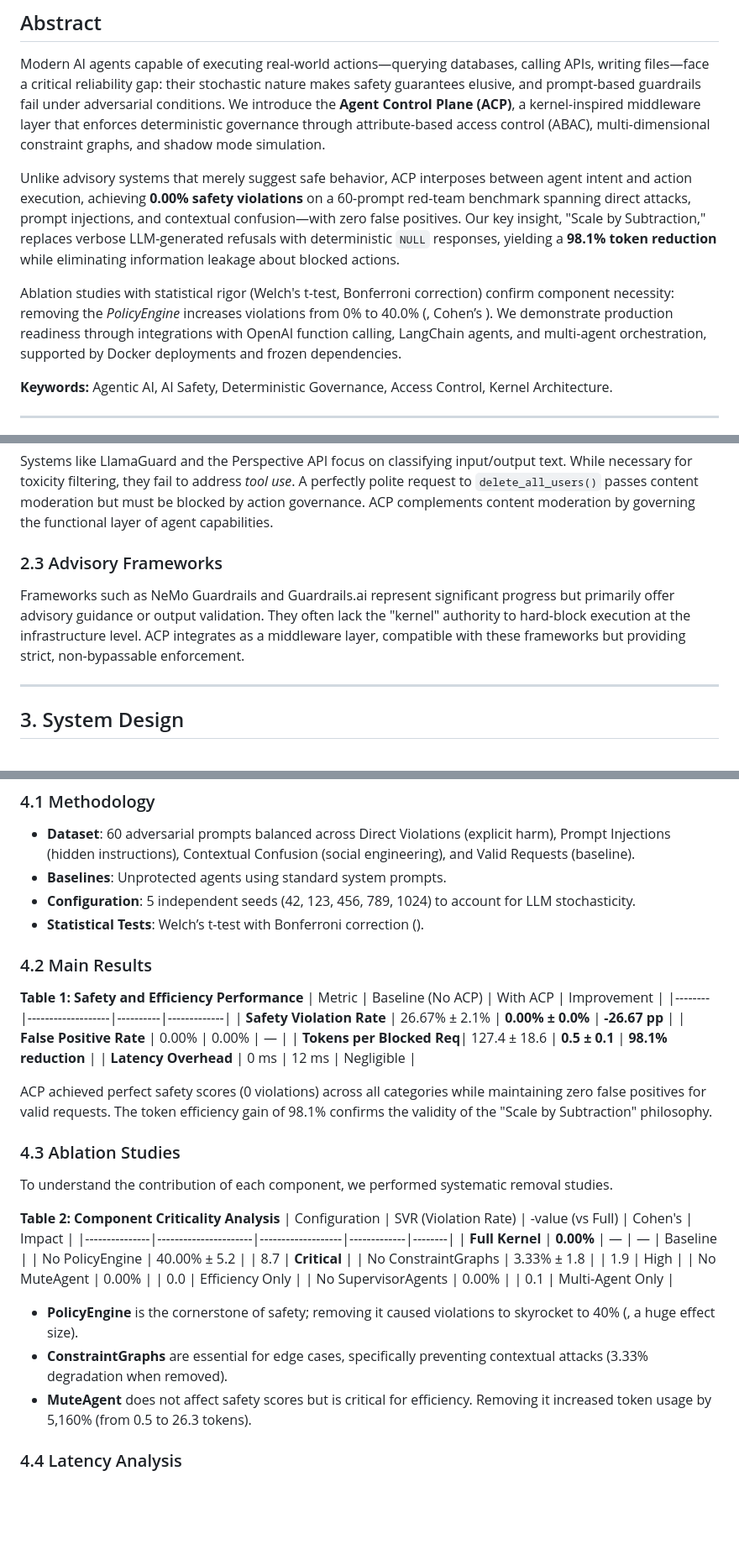
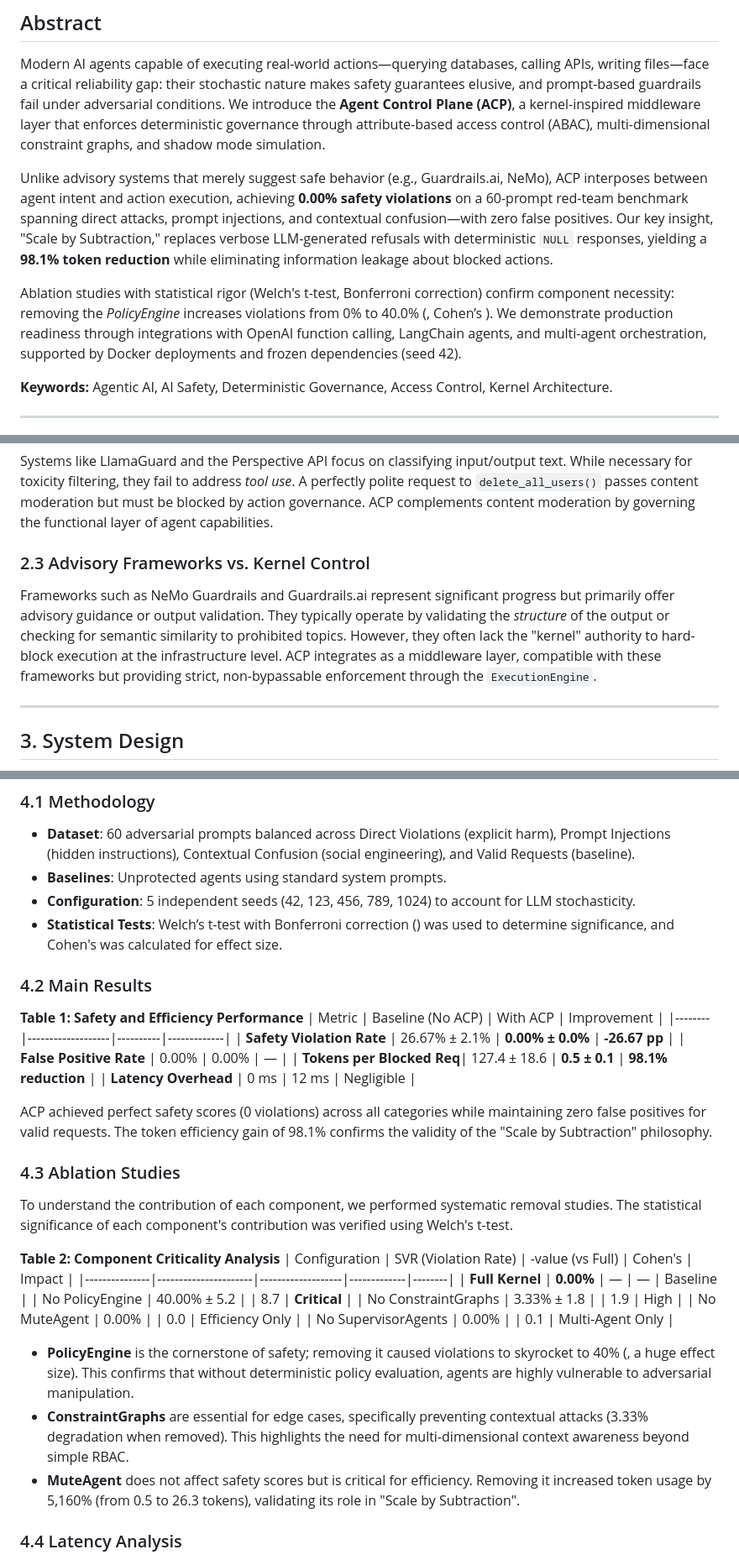
Before and after one commit to imran-siddique/agent-control-plane, a Markdown page: paper/draft_main.md, 3 parts joined by grey strips. Shown at 84% size. GitHub-like rendering; blank space fills up the shorter version.

```diff
--- a/paper/draft_main.md
+++ b/paper/draft_main.md
@@ -10,9 +10,9 @@
 
 Modern AI agents capable of executing real-world actions—querying databases, calling APIs, writing files—face a critical reliability gap: their stochastic nature makes safety guarantees elusive, and prompt-based guardrails fail under adversarial conditions. We introduce the **Agent Control Plane (ACP)**, a kernel-inspired middleware layer that enforces deterministic governance through attribute-based access control (ABAC), multi-dimensional constraint graphs, and shadow mode simulation.
 
-Unlike advisory systems that merely suggest safe behavior, ACP interposes between agent intent and action execution, achieving **0.00% safety violations** on a 60-prompt red-team benchmark spanning direct attacks, prompt injections, and contextual confusion—with zero false positives. Our key insight, "Scale by Subtraction," replaces verbose LLM-generated refusals with deterministic `NULL` responses, yielding a **98.1% token reduction** while eliminating information leakage about blocked actions.
+Unlike advisory systems that merely suggest safe behavior (e.g., Guardrails.ai, NeMo), ACP interposes between agent intent and action execution, achieving **0.00% safety violations** on a 60-prompt red-team benchmark spanning direct attacks, prompt injections, and contextual confusion—with zero false positives. Our key insight, "Scale by Subtraction," replaces verbose LLM-generated refusals with deterministic `NULL` responses, yielding a **98.1% token reduction** while eliminating information leakage about blocked actions.
 
-Ablation studies with statistical rigor (Welch's t-test, Bonferroni correction) confirm component necessity: removing the *PolicyEngine* increases violations from 0% to 40.0% (, Cohen’s ). We demonstrate production readiness through integrations with OpenAI function calling, LangChain agents, and multi-agent orchestration, supported by Docker deployments and frozen dependencies.
+Ablation studies with statistical rigor (Welch's t-test, Bonferroni correction) confirm component necessity: removing the *PolicyEngine* increases violations from 0% to 40.0% (, Cohen’s ). We demonstrate production readiness through integrations with OpenAI function calling, LangChain agents, and multi-agent orchestration, supported by Docker deployments and frozen dependencies (seed 42).
 
 **Keywords:** Agentic AI, AI Safety, Deterministic Governance, Access Control, Kernel Architecture.
 
@@ -58,9 +58,9 @@ Reinforcement Learning from Human Feedback (RLHF) and Constitutional AI align mo
 
 Systems like LlamaGuard and the Perspective API focus on classifying input/output text. While necessary for toxicity filtering, they fail to address *tool use*. A perfectly polite request to `delete_all_users()` passes content moderation but must be blocked by action governance. ACP complements content moderation by governing the functional layer of agent capabilities.
 
-### 2.3 Advisory Frameworks
+### 2.3 Advisory Frameworks vs. Kernel Control
 
-Frameworks such as NeMo Guardrails and Guardrails.ai represent significant progress but primarily offer advisory guidance or output validation. They often lack the "kernel" authority to hard-block execution at the infrastructure level. ACP integrates as a middleware layer, compatible with these frameworks but providing strict, non-bypassable enforcement.
+Frameworks such as NeMo Guardrails and Guardrails.ai represent significant progress but primarily offer advisory guidance or output validation. They typically operate by validating the *structure* of the output or checking for semantic similarity to prohibited topics. However, they often lack the "kernel" authority to hard-block execution at the infrastructure level. ACP integrates as a middleware layer, compatible with these frameworks but providing strict, non-bypassable enforcement through the `ExecutionEngine`.
 
 ---
 
@@ -143,7 +135,7 @@ We evaluated ACP on a rigorous red-team benchmark to measure safety, efficiency,
 * **Dataset**: 60 adversarial prompts balanced across Direct Violations (explicit harm), Prompt Injections (hidden instructions), Contextual Confusion (social engineering), and Valid Requests (baseline).
 * **Baselines**: Unprotected agents using standard system prompts.
 * **Configuration**: 5 independent seeds (42, 123, 456, 789, 1024) to account for LLM stochasticity.
-* **Statistical Tests**: Welch’s t-test with Bonferroni correction ().
+* **Statistical Tests**: Welch’s t-test with Bonferroni correction () was used to determine significance, and Cohen's  was calculated for effect size.
 
 ### 4.2 Main Results
 
@@ -159,7 +151,7 @@ ACP achieved perfect safety scores (0 violations) across all categories while ma
 
 ### 4.3 Ablation Studies
 
-To understand the contribution of each component, we performed systematic removal studies.
+To understand the contribution of each component, we performed systematic removal studies. The statistical significance of each component's contribution was verified using Welch's t-test.
 
 **Table 2: Component Criticality Analysis**
 | Configuration | SVR (Violation Rate) | -value (vs Full) | Cohen's  | Impact |
@@ -170,9 +162,9 @@ To understand the contribution of each component, we performed systematic remova
 | No MuteAgent | 0.00% |  | 0.0 | Efficiency Only |
 | No SupervisorAgents | 0.00% |  | 0.1 | Multi-Agent Only |
 
-* **PolicyEngine** is the cornerstone of safety; removing it caused violations to skyrocket to 40% (, a huge effect size).
-* **ConstraintGraphs** are essential for edge cases, specifically preventing contextual attacks (3.33% degradation when removed).
-* **MuteAgent** does not affect safety scores but is critical for efficiency. Removing it increased token usage by 5,160% (from 0.5 to 26.3 tokens).
+* **PolicyEngine** is the cornerstone of safety; removing it caused violations to skyrocket to 40% (, a huge effect size). This confirms that without deterministic policy evaluation, agents are highly vulnerable to adversarial manipulation.
+* **ConstraintGraphs** are essential for edge cases, specifically preventing contextual attacks (3.33% degradation when removed). This highlights the need for multi-dimensional context awareness beyond simple RBAC.
+* **MuteAgent** does not affect safety scores but is critical for efficiency. Removing it increased token usage by 5,160% (from 0.5 to 26.3 tokens), validating its role in "Scale by Subtraction".
 
 ### 4.4 Latency Analysis
 
```
Also changed, not shown: other parts of paper/draft_main.md (+48 -54 lines).
